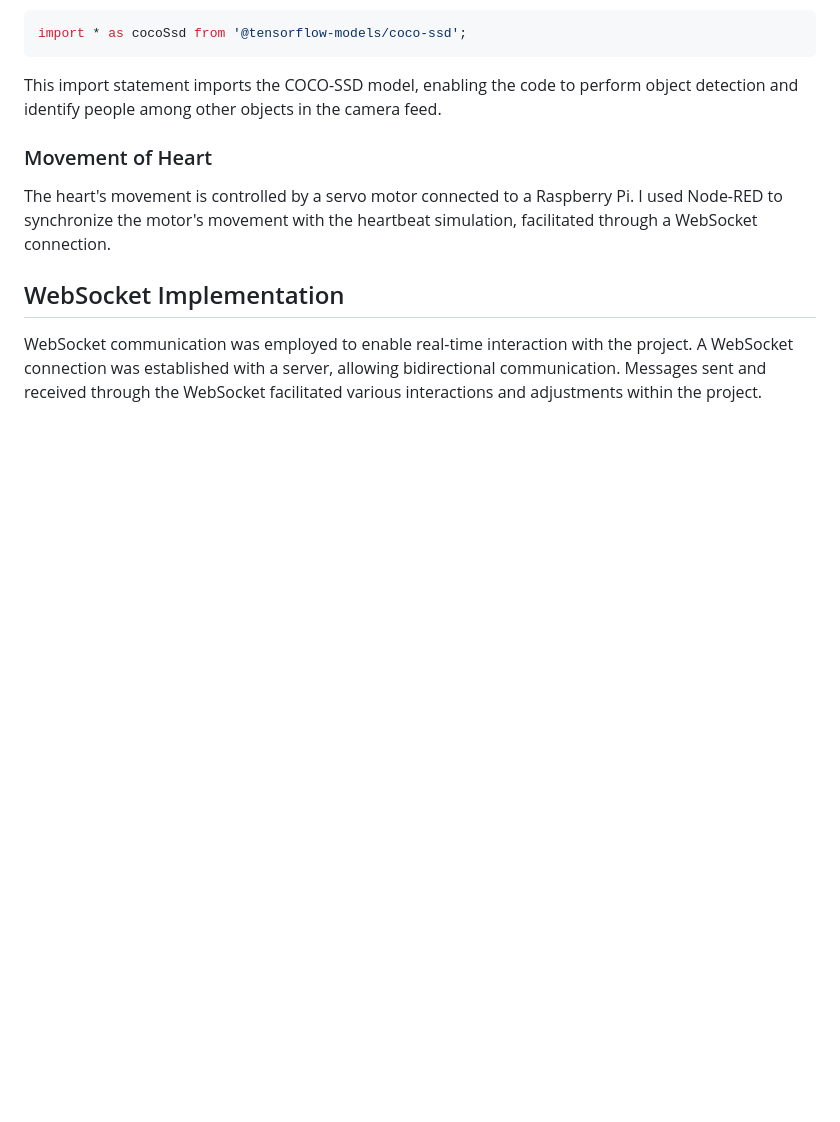
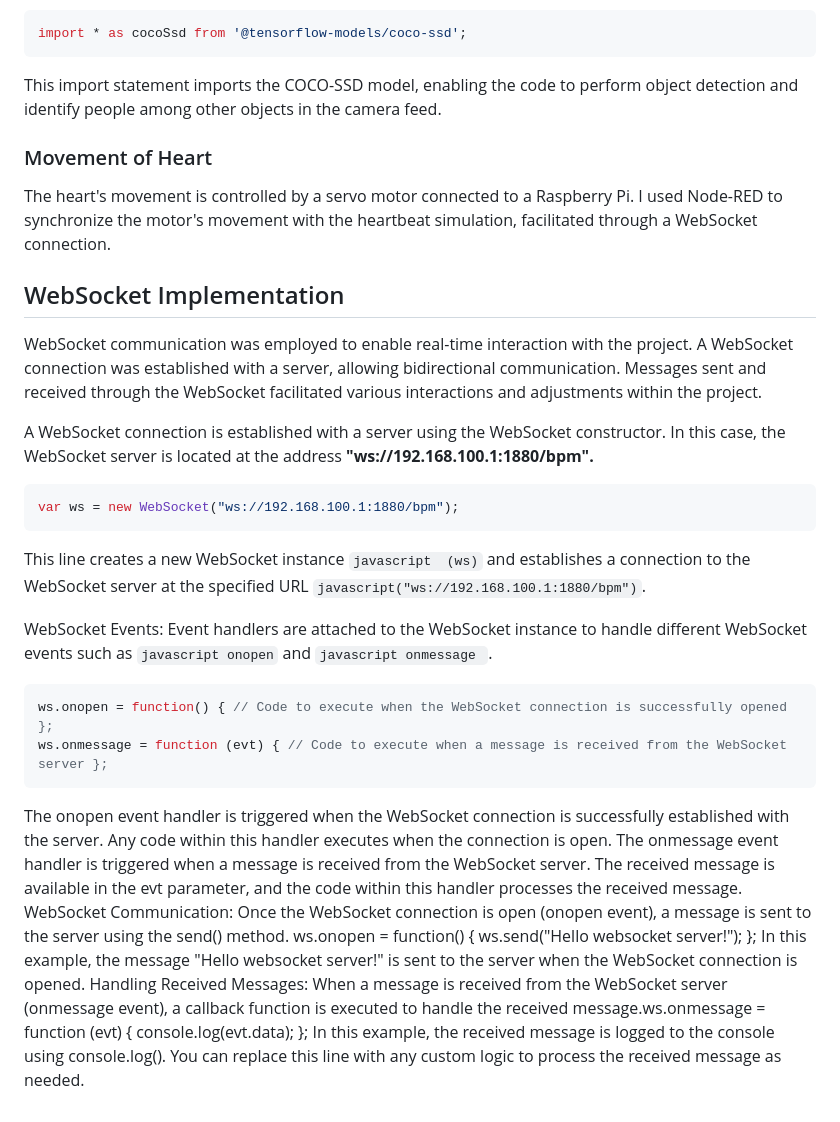
Before and after one commit to s0phied1g1tal/pulse-of-anxiety, a Markdown page: README.md, the part around the change. GitHub-like rendering; blank space fills up the shorter version.

````diff
--- a/README.md
+++ b/README.md
@@ -102,3 +102,25 @@ The heart's movement is controlled by a servo motor connected to a Raspberry Pi.
 
 ## WebSocket Implementation
 WebSocket communication was employed to enable real-time interaction with the project. A WebSocket connection was established with a server, allowing bidirectional communication. Messages sent and received through the WebSocket facilitated various interactions and adjustments within the project.
+
+A WebSocket connection is established with a server using the WebSocket constructor. In this case, the WebSocket server is located at the address <b>"ws://192.168.100.1:1880/bpm".</b>
+```javascript
+var ws = new WebSocket("ws://192.168.100.1:1880/bpm");
+```
+This line creates a new WebSocket instance ```javascript  (ws)``` and establishes a connection to the WebSocket server at the specified URL ```javascript("ws://192.168.100.1:1880/bpm")```.
+
+WebSocket Events:
+Event handlers are attached to the WebSocket instance to handle different WebSocket events such as ```javascript onopen``` and ```javascript onmessage ```.
+```javascript
+ws.onopen = function() { // Code to execute when the WebSocket connection is successfully opened };
+ws.onmessage = function (evt) { // Code to execute when a message is received from the WebSocket server };
+ ```
+The onopen event handler is triggered when the WebSocket connection is successfully established with the server. Any code within this handler executes when the connection is open.
+The onmessage event handler is triggered when a message is received from the WebSocket server. The received message is available in the evt parameter, and the code within this handler processes the received message.
+WebSocket Communication:
+Once the WebSocket connection is open (onopen event), a message is sent to the server using the send() method.
+ws.onopen = function() { ws.send("Hello websocket server!"); };
+In this example, the message "Hello websocket server!" is sent to the server when the WebSocket connection is opened.
+Handling Received Messages:
+When a message is received from the WebSocket server (onmessage event), a callback function is executed to handle the received message.ws.onmessage = function (evt) { console.log(evt.data); };
+In this example, the received message is logged to the console using console.log(). You can replace this line with any custom logic to process the received message as needed.
````
